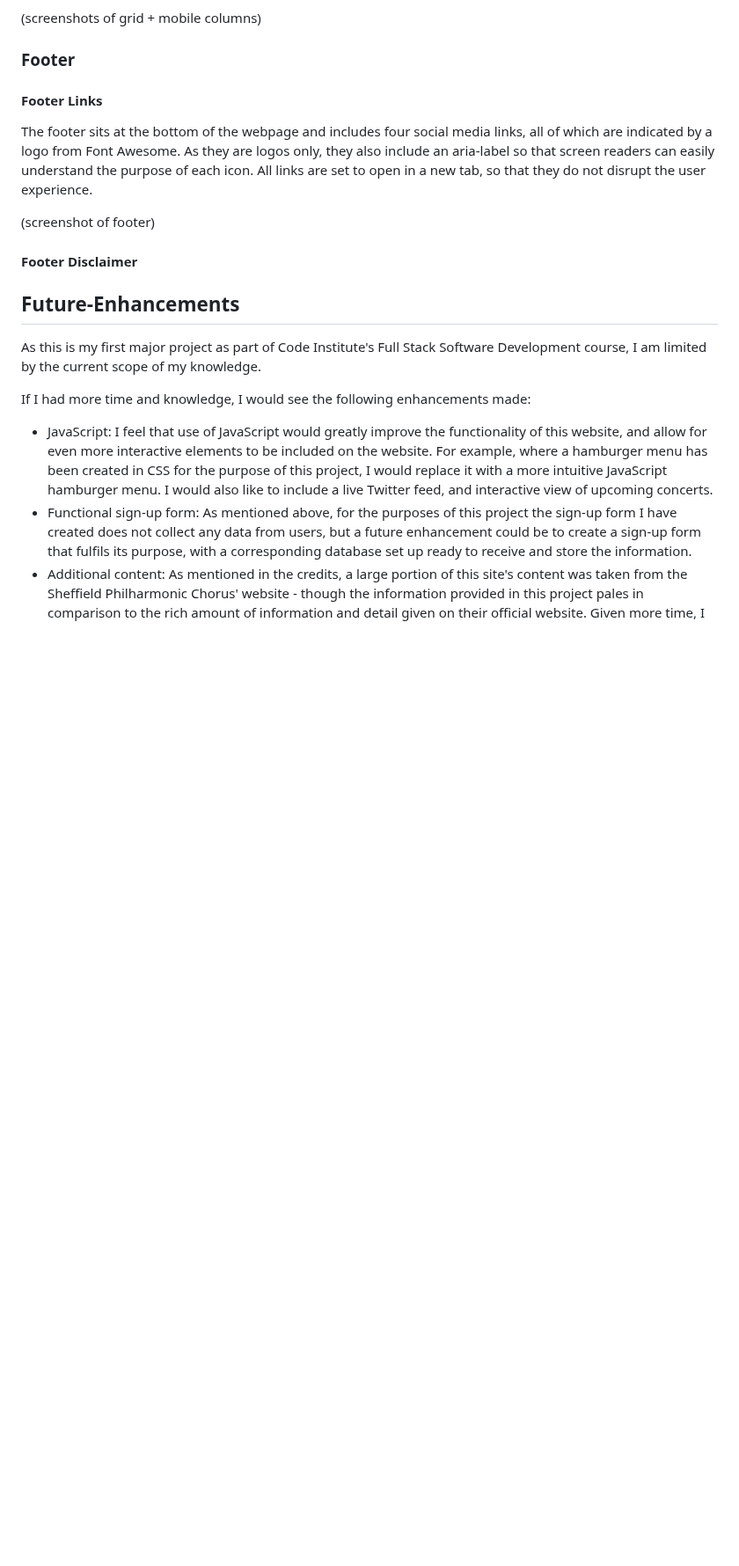
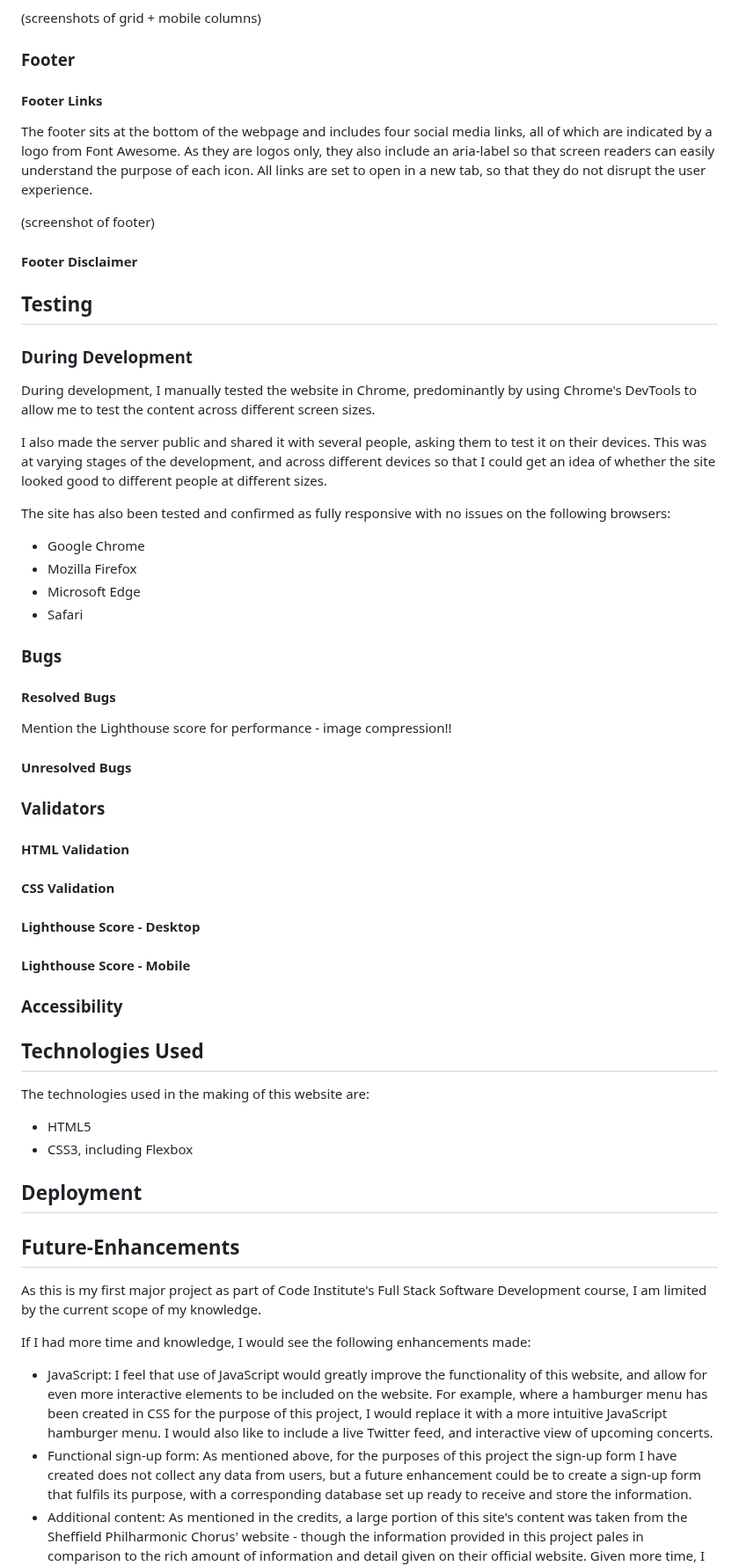
Before and after one commit to emmacadavra/ci-portfolio1-spc, a Markdown page: README.md, the part around one of its changes. Shown at 88% size. GitHub-like rendering; blank space fills up the shorter version.

```diff
--- a/README.md
+++ b/README.md
@@ -198,6 +230,48 @@ The footer sits at the bottom of the webpage and includes four social media link
 
 #### **Footer Disclaimer**
 
+## **Testing**
+
+### **During Development**
+
+During development, I manually tested the website in Chrome, predominantly by using Chrome's DevTools to allow me to test the content across different screen sizes.
+
+I also made the server public and shared it with several people, asking them to test it on their devices. This was at varying stages of the development, and across different devices so that I could get an idea of whether the site looked good to different people at different sizes.
+
+The site has also been tested and confirmed as fully responsive with no issues on the following browsers:
+* Google Chrome
+* Mozilla Firefox
+* Microsoft Edge
+* Safari
+
+### **Bugs**
+
+#### **Resolved Bugs**
+
+Mention the Lighthouse score for performance - image compression!!
+
+#### **Unresolved Bugs**
+
+### **Validators**
+
+#### **HTML Validation**
+
+#### **CSS Validation**
+
+#### **Lighthouse Score - Desktop**
+
+#### **Lighthouse Score - Mobile**
+
+### **Accessibility**
+
+## **Technologies Used**
+
+The technologies used in the making of this website are:
+* HTML5
+* CSS3, including Flexbox
+
+## **Deployment**
+
 ## **Future-Enhancements**
 
 As this is my first major project as part of Code Institute's Full Stack Software Development course, I am limited by the current scope of my knowledge.
```
Also changed, not shown: other parts of README.md (+48 -41 lines).
